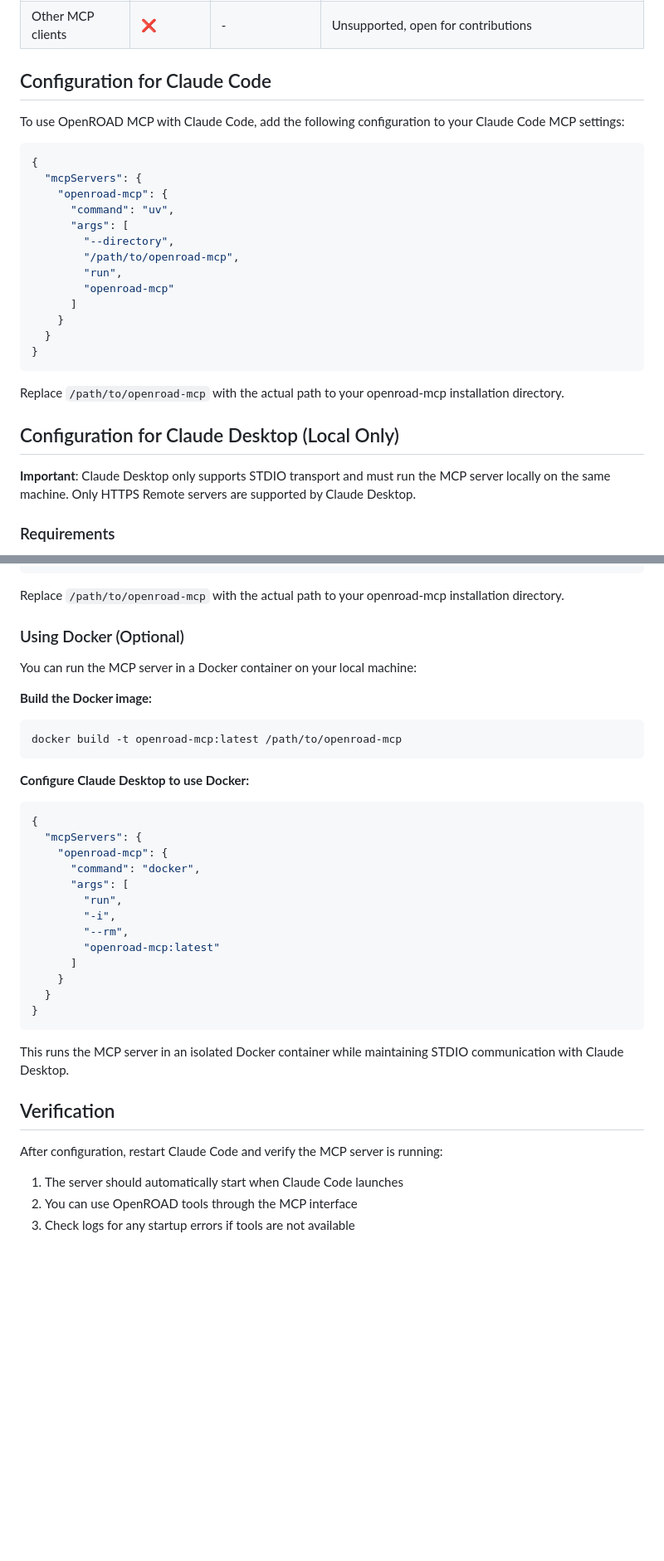
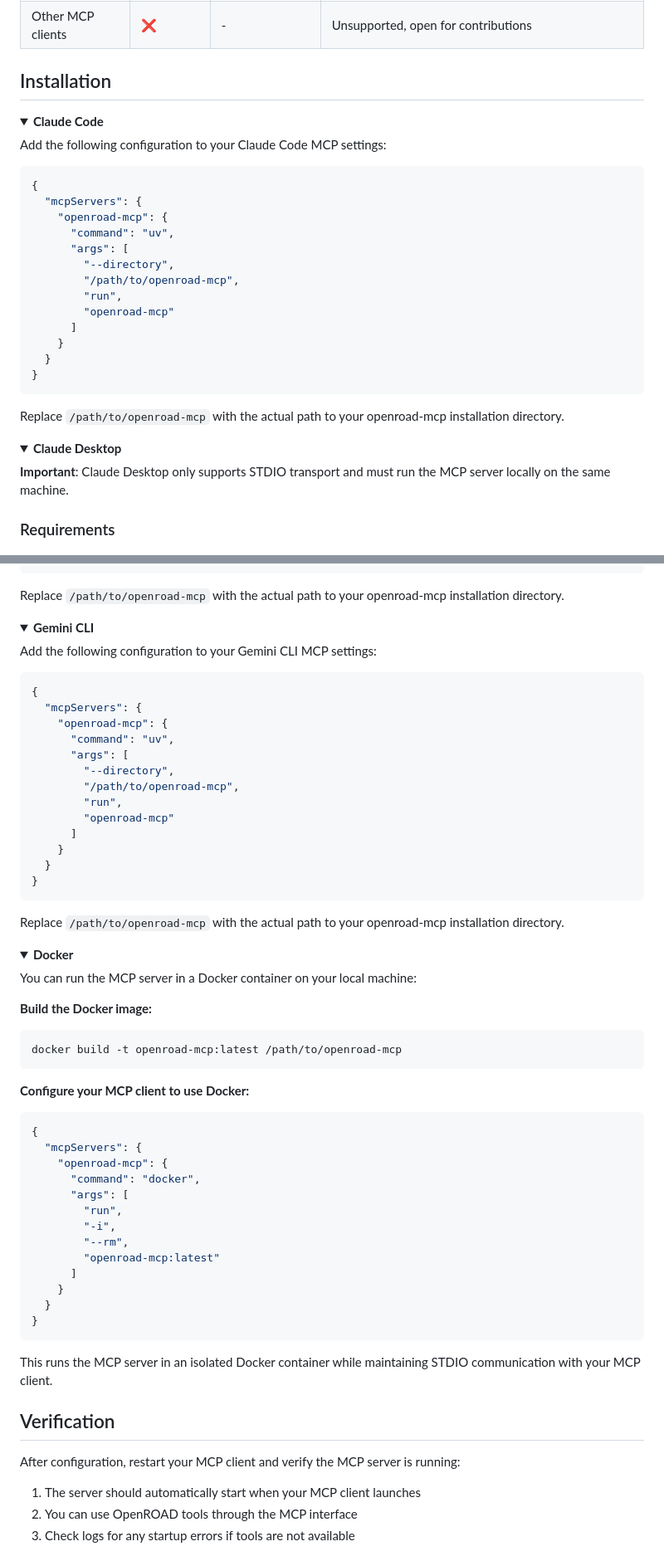
Before and after one commit to luarss/openroad-mcp, a Markdown page: mcp.md, 2 parts joined by grey strips. Shown: that part at 83% size. Drawn GitHub-style; folded sections open; blank space fills up the shorter version.

Commit message:
update mcp.md
Signed-off-by: Jack Luar <39641663+luarss@users.noreply.github.com>

````diff
--- a/mcp.md
+++ b/mcp.md
@@ -9,9 +9,12 @@
 | Gemini CLI | ✅ | STDIO | Full support for all features |
 | Other MCP clients | ❌ | - | Unsupported, open for contributions |
 
-## Configuration for Claude Code
+## Installation
 
-To use OpenROAD MCP with Claude Code, add the following configuration to your Claude Code MCP settings:
+<details>
+<summary><b>Claude Code</b></summary>
+
+Add the following configuration to your Claude Code MCP settings:
 
 ```json
 {
@@ -31,9 +34,12 @@ To use OpenROAD MCP with Claude Code, add the following configuration to your Cl
 
 Replace `/path/to/openroad-mcp` with the actual path to your openroad-mcp installation directory.
 
-## Configuration for Claude Desktop (Local Only)
+</details>
 
-**Important**: Claude Desktop only supports STDIO transport and must run the MCP server locally on the same machine. Only HTTPS Remote servers are supported by Claude Desktop.
+<details>
+<summary><b>Claude Desktop</b></summary>
+
+**Important**: Claude Desktop only supports STDIO transport and must run the MCP server locally on the same machine.
 
 ### Requirements
 - OpenROAD must be installed on the same machine as Claude Desktop
@@ -64,7 +70,35 @@ Add the following to your Claude Desktop MCP settings (`claude_desktop_config.js
 
 Replace `/path/to/openroad-mcp` with the actual path to your openroad-mcp installation directory.
 
-### Using Docker (Optional)
+</details>
+
+<details>
+<summary><b>Gemini CLI</b></summary>
+
+Add the following configuration to your Gemini CLI MCP settings:
+
+```json
+{
+  "mcpServers": {
+    "openroad-mcp": {
+      "command": "uv",
+      "args": [
+        "--directory",
+        "/path/to/openroad-mcp",
+        "run",
+        "openroad-mcp"
+      ]
+    }
+  }
+}
+```
+
+Replace `/path/to/openroad-mcp` with the actual path to your openroad-mcp installation directory.
+
+</details>
+
+<details>
+<summary><b>Docker</b></summary>
 
 You can run the MCP server in a Docker container on your local machine:
 
@@ -73,7 +107,7 @@ You can run the MCP server in a Docker container on your local machine:
 docker build -t openroad-mcp:latest /path/to/openroad-mcp
 ```
 
-**Configure Claude Desktop to use Docker:**
+**Configure your MCP client to use Docker:**
 ```json
 {
   "mcpServers": {
@@ -90,13 +124,15 @@ docker build -t openroad-mcp:latest /path/to/openroad-mcp
 }
 ```
 
-This runs the MCP server in an isolated Docker container while maintaining STDIO communication with Claude Desktop.
+This runs the MCP server in an isolated Docker container while maintaining STDIO communication with your MCP client.
+
+</details>
 
 ## Verification
 
-After configuration, restart Claude Code and verify the MCP server is running:
+After configuration, restart your MCP client and verify the MCP server is running:
 
-1. The server should automatically start when Claude Code launches
+1. The server should automatically start when your MCP client launches
 2. You can use OpenROAD tools through the MCP interface
 3. Check logs for any startup errors if tools are not available
 
````
Also changed, not shown: other parts of mcp.md (+3 -1 lines).
